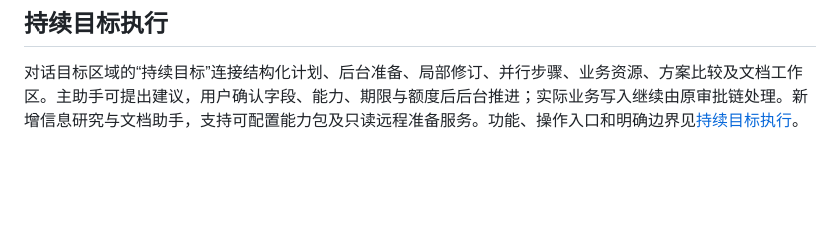
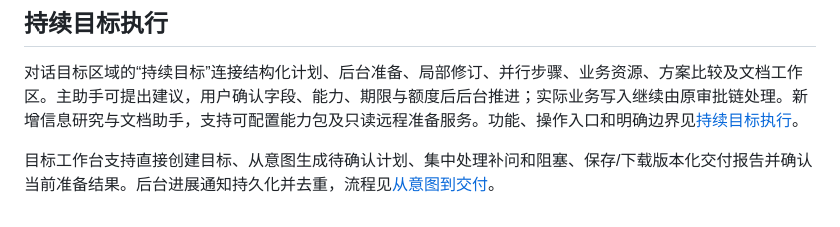
Before and after one commit to celanwang/Mio, a Markdown page: README.md, the part around the change. Rendered like a GitHub page; blank space fills up the shorter version.

Commit message:
docs(goal): 说明从用户意图到交付的工作台流程

```diff
--- a/README.md
+++ b/README.md
@@ -181,3 +181,5 @@ Agent 技能放在项目根目录的 `skills/` 下（当前为 `skills/mcd-order
 ## 持续目标执行
 
 对话目标区域的“持续目标”连接结构化计划、后台准备、局部修订、并行步骤、业务资源、方案比较及文档工作区。主助手可提出建议，用户确认字段、能力、期限与额度后后台推进；实际业务写入继续由原审批链处理。新增信息研究与文档助手，支持可配置能力包及只读远程准备服务。功能、操作入口和明确边界见[持续目标执行](docs/continuous-goals.md)。
+
+目标工作台支持直接创建目标、从意图生成待确认计划、集中处理补问和阻塞、保存/下载版本化交付报告并确认当前准备结果。后台进展通知持久化并去重，流程见[从意图到交付](docs/goal-workspace.md)。
```
Also changed, not shown: docs/goal-workspace.md (added, +27 -0 lines).
